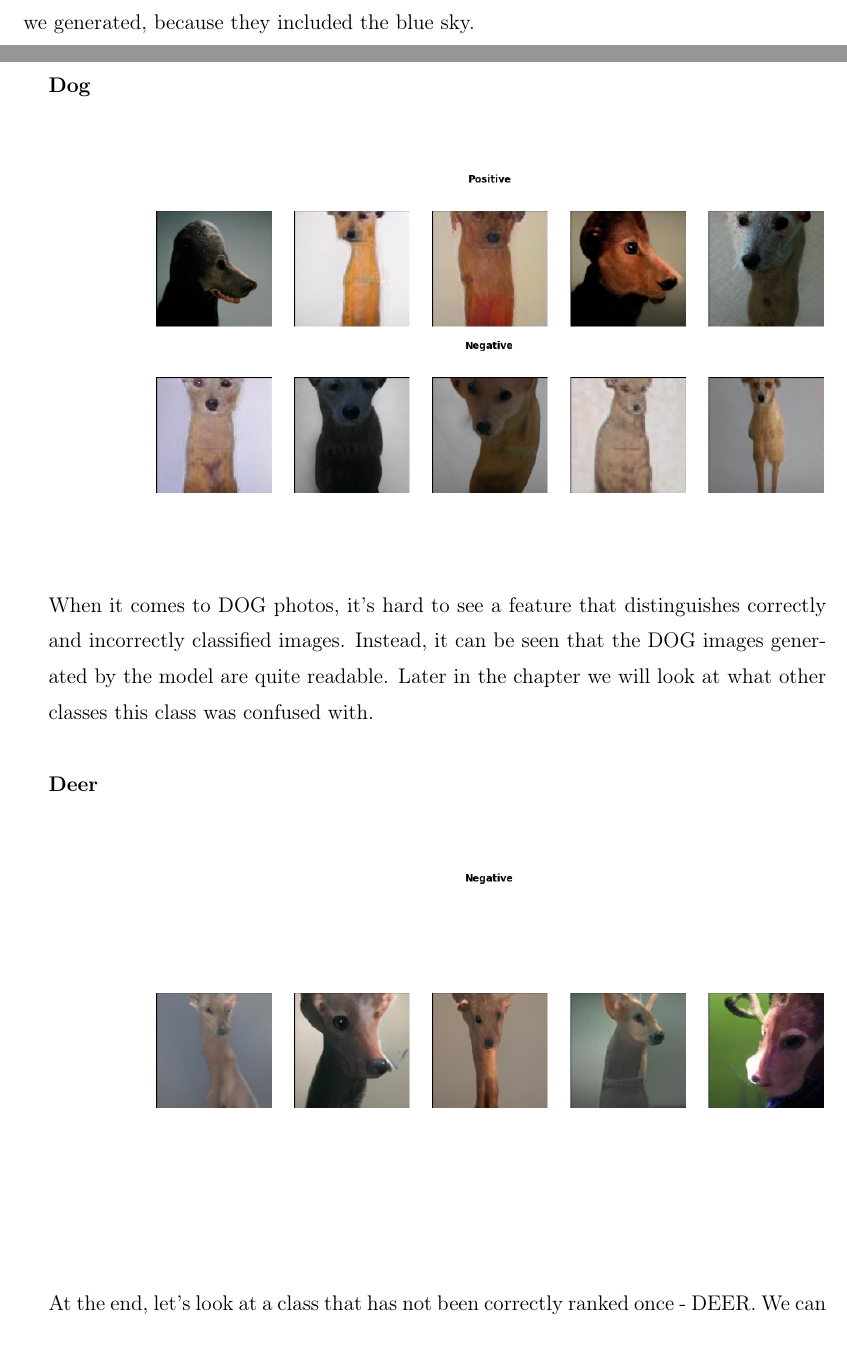
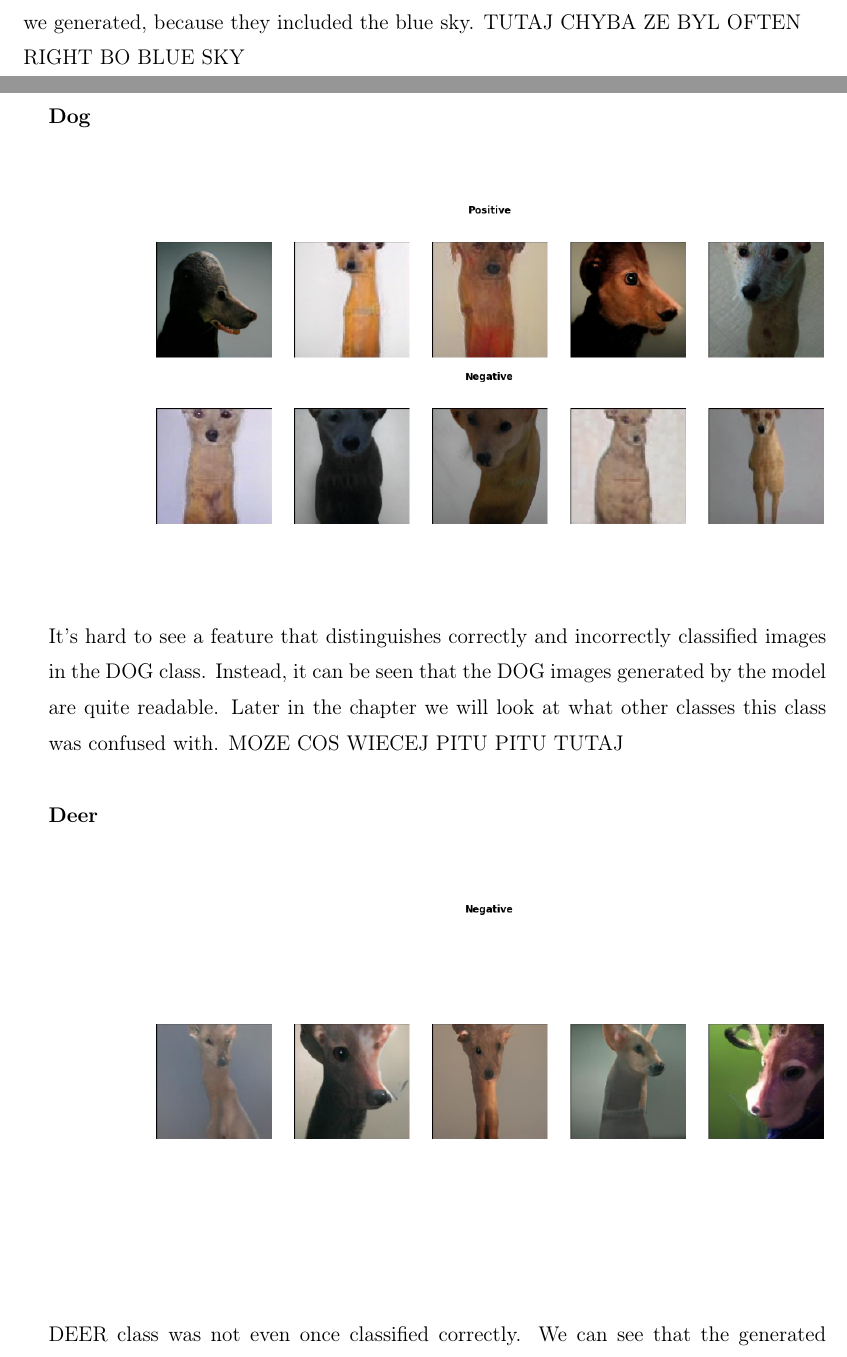
Before and after one commit to maciejdomagala/clip_gans, a LaTeX thesis (praca/praca.tex): two parts of pages 36 and 37 of 53 before the commit and two parts of pages 36 and 37 of 52 after it, joined at a grey line, cut so that both start at the same text. Compiled offline with pdfLaTeX.

Commit message:
poprawki part2

```diff
--- a/praca/praca.tex
+++ b/praca/praca.tex
@@ -1077,13 +1077,15 @@ TRUCK                                & 97                & 415               & 1
 \end{figure}
 \newline
 \noindent We see that the generated images of the AIRPLANE mostly show its wing against the sky. We can surmise that the classifier was wrong so often on the AIRPLANE images we generated, because they included the blue sky.
+TUTAJ CHYBA ZE BYL OFTEN RIGHT BO BLUE SKY
 \newpage
 \noindent \textbf{Dog} \\
 \begin{figure}[ht!]
     \centering
     \includegraphics[scale=0.45]{figs/cifar10_examples/dog.png}
 \end{figure}
-\newline When it comes to DOG photos, it's hard to see a feature that distinguishes correctly and incorrectly classified images. Instead, it can be seen that the DOG images generated by the model are quite readable. Later in the chapter we will look at what other classes this class was confused with.
+\newline It's hard to see a feature that distinguishes correctly and incorrectly classified images in the DOG class. Instead, it can be seen that the DOG images generated by the model are quite readable. Later in the chapter we will look at what other classes this class was confused with.
+MOZE COS WIECEJ PITU PITU TUTAJ
 \newline
 \newline
 \noindent \textbf{Deer} \\
@@ -1092,7 +1094,7 @@ TRUCK                                & 97                & 415               & 1
     \includegraphics[scale=0.45]{figs/cifar10_examples/deer.png}
 \end{figure}
 \newline
-\noindent At the end, let's look at a class that has not been correctly ranked once - DEER. We can see that the generated DEERS resemble DOGS with some element that may represent antlers. We suspect that the model failed this task because the GAN network we used was trained on the Imagenet dataset, which does not contain images containing deers. At this moment, we suspect that most DEER images will be mistaken for DOGS or CATS. \\
+\noindent DEER class was not even once classified correctly. We can see that the generated DEERS resemble DOGS with some element that may represent antlers. We suspect that the model failed this task because the GAN network we used was trained on the Imagenet dataset, which does not contain images containing deers.
 Examples from other classes are presented in Appendix 1 of this paper. \\
 \noindent Let us now analyze which classes the images we generated were confused with. To do this let's look at the following confusion matrix.
 \begin{figure}[ht!]
```
Also changed, not shown: praca/praca.tex (2 more changed lines).
